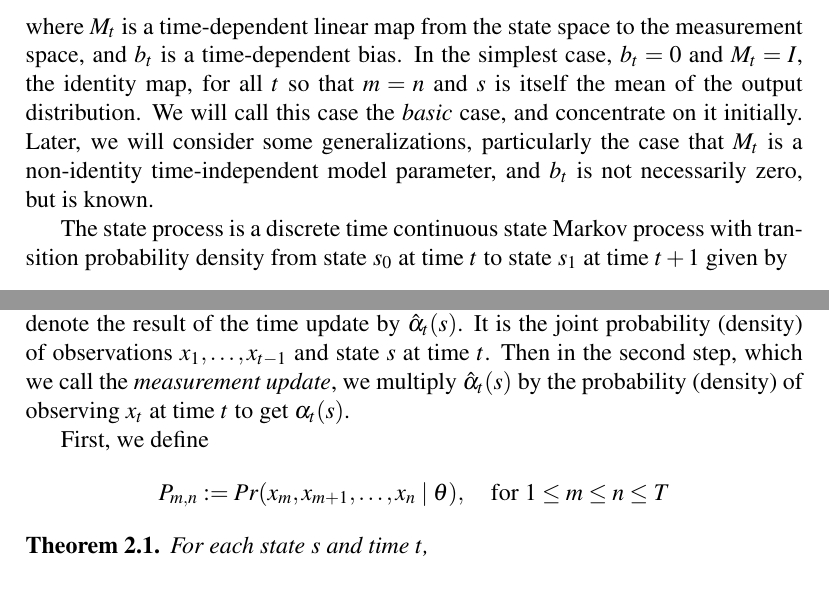
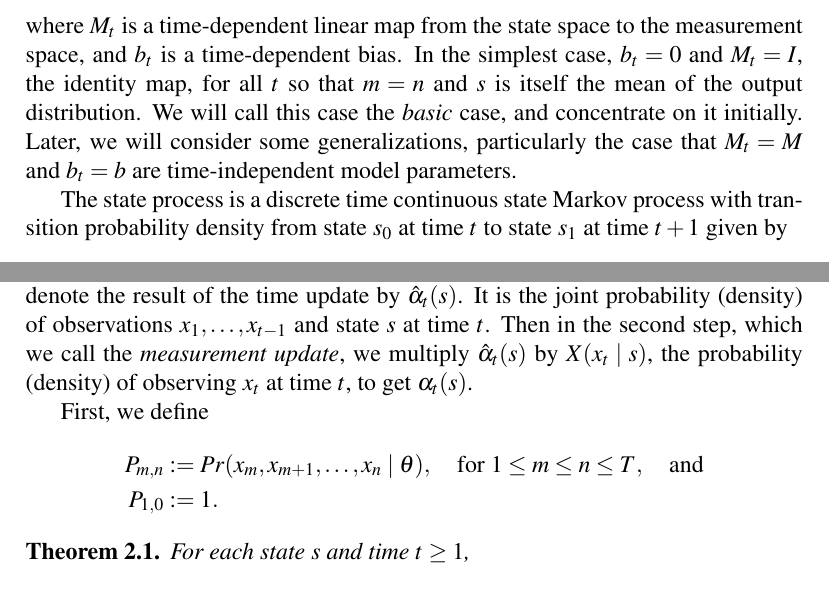
Before and after one commit to dmgoldschmidt/kalman, a LaTeX document (kalman.tex): two parts of pages 1 and 4 of 5, joined at a grey line, cut so that both start at the same text. Compiled offline with pdfLaTeX.

Commit message:
minor changes

```diff
--- a/kalman.tex
+++ b/kalman.tex
@@ -31,7 +31,7 @@ X(x_t\mid s) := \N(x_t;M_ts + b_t,\Sigma_{Ob}),
 $$
 where $M_t$ is a time-dependent linear map from the state space to the
 measurement space, and $b_t$ is a time-dependent bias.
-In the simplest case, $b_t = 0$  and $M_t = I$, the identity map, for all $t$ so that $m = n$ and $s$ is itself the mean of the output distribution.  We will call this case the {\em basic} case, and concentrate on it initially. Later, we will consider some generalizations, particularly the case that $M_t$ is a non-identity time-independent model parameter, and $b_t$ is not necessarily zero, but is known.
+In the simplest case, $b_t = 0$  and $M_t = I$, the identity map, for all $t$ so that $m = n$ and $s$ is itself the mean of the output distribution.  We will call this case the {\em basic} case, and concentrate on it initially. Later, we will consider some generalizations, particularly the case that $M_t = M$ and $b_t = b$ are time-independent model parameters.
 
 The state process is a discrete time continuous state Markov process with transition probability density
 from state $s_0$ at time $t$ to state $s_1$ at time $t+1$ given by
@@ -157,14 +157,15 @@ as required.
   to $u$. We will denote the result of the time update by $\hat{\alpha}_t(s)$.  It is the joint probability
   (density) of observations $x_1,\dots,x_{t-1}$ and state $s$ at time $t$.
   Then in the second step, which we call the {\em measurement update}, we multiply
-  $\hat{\alpha}_t(s)$ by the probability (density) of observing $x_t$ at time $t$ to get $\alpha_t(s)$.
+  $\hat{\alpha}_t(s)$ by $X(x_t \mid s)$, the probability (density) of observing $x_t$ at time $t$, to get $\alpha_t(s)$.
 
   First, we define
-$$
-P_{m,n}: = Pr(x_m,x_{m+1},\dots,x_n \mid \theta),\quad\text{for $1\le m \le n\le T$}
-$$
+\begin{align*}
+  P_{m,n} &:= Pr(x_m,x_{m+1},\dots,x_n \mid \theta),\quad\text{for $1\le m \le n\le T$},\quad\text{and}\\
+  P_{1,0} &:= 1.
+\end{align*}
 \begin{Thm}\label{alpha:1}
-  For each state $s$ and time $t$,
+  For each state $s$ and time $t \ge 1$,
 $$
   \alpha_t(s) = P_{1,t}N(s;\mu_t,\Sigma_t),
 $$
```
Also changed, not shown: kalman.tex (2 more changed lines).
